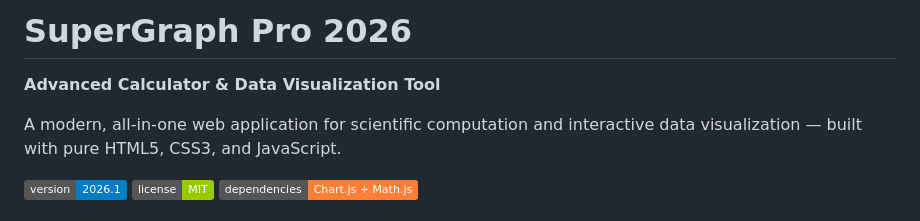
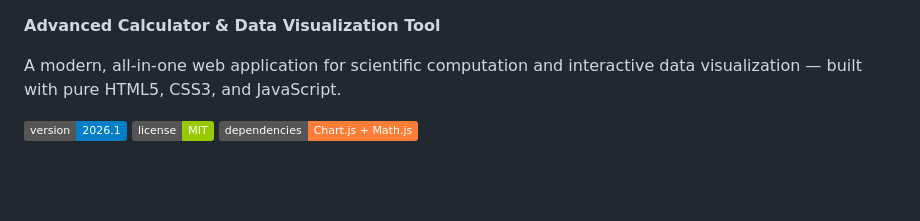
Before and after one commit to JahanzaibJameel/Mobile-Optimized-Graphing-Tool-Landing-Page, a Markdown page: README.md, the part around the change. Drawn GitHub-style; badges without logos; blank space fills up the shorter version.

```diff
--- a/README.md
+++ b/README.md
@@ -1,4 +1,3 @@
-# SuperGraph Pro 2026
 
 **Advanced Calculator & Data Visualization Tool**
 
```
